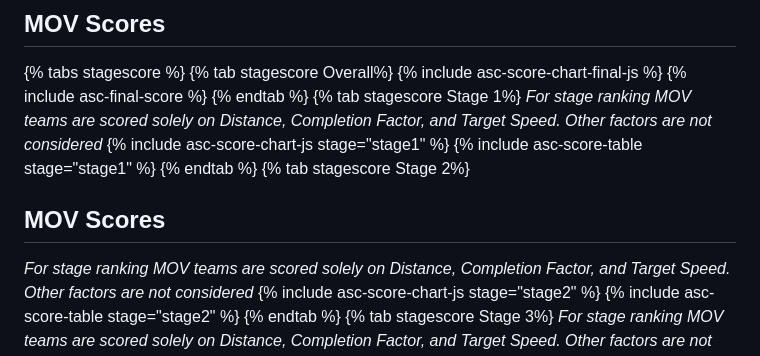
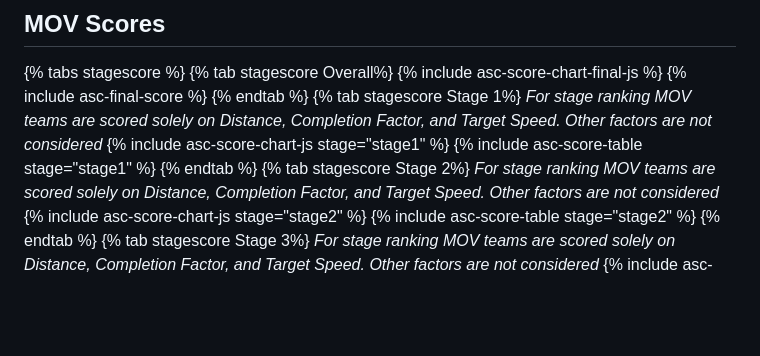
Before and after one commit to jtmullen/asc-fsgp-2024-results, a Markdown page: asc/results.md, the part around the change. Drawn GitHub-style; blank space fills up the shorter version.

Commit message:
Remove errant header on tab

```diff
--- a/asc/results.md
+++ b/asc/results.md
@@ -127,7 +127,6 @@ _For stage ranking MOV teams are scored solely on Distance, Completion Factor, a
 {% include asc-score-table stage="stage1" %}
 {% endtab %}
 {% tab stagescore Stage 2%}
-## MOV Scores
 _For stage ranking MOV teams are scored solely on Distance, Completion Factor, and Target Speed. Other factors are not considered_
 {% include asc-score-chart-js stage="stage2" %}
 {% include asc-score-table stage="stage2" %}
```
